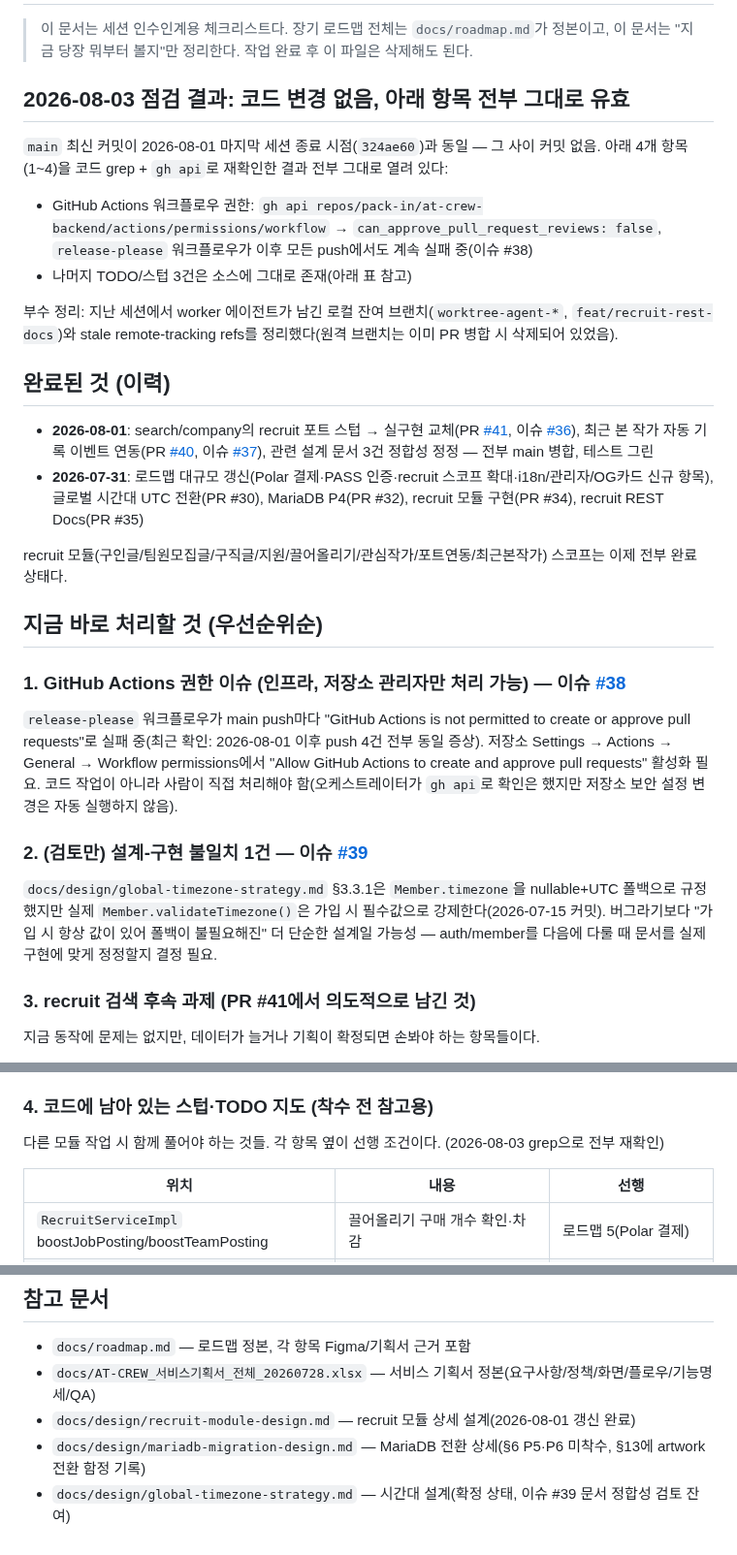
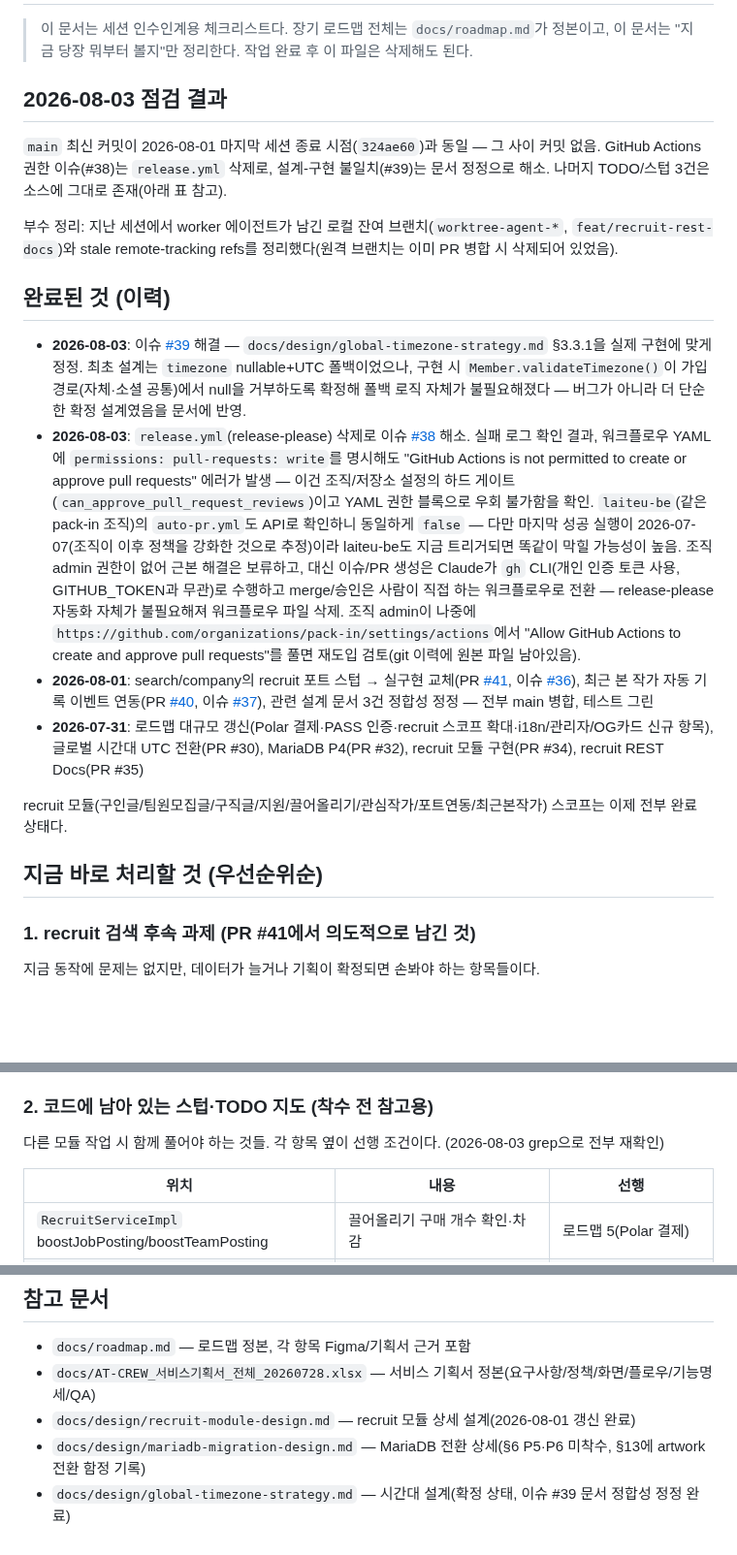
Before and after one commit to pack-in/at-crew-backend, a Markdown page: docs/NEXT_STEPS.md, 3 parts joined by grey strips. Shown at 97% size. Drawn GitHub-style; blank space fills up the shorter version.

Commit message:
docs: NEXT_STEPS 이슈 #38·#39 해결 반영
release.yml 삭제 및 timezone 문서 정정 작업을 완료 이력으로 옮기고,
남은 우선순위 항목 번호를 재정렬한다.

```diff
--- a/docs/NEXT_STEPS.md
+++ b/docs/NEXT_STEPS.md
@@ -3,19 +3,29 @@
 > 이 문서는 세션 인수인계용 체크리스트다. 장기 로드맵 전체는 `docs/roadmap.md`가 정본이고,
 > 이 문서는 "지금 당장 뭐부터 볼지"만 정리한다. 작업 완료 후 이 파일은 삭제해도 된다.
 
-## 2026-08-03 점검 결과: 코드 변경 없음, 아래 항목 전부 그대로 유효
+## 2026-08-03 점검 결과
 
 `main` 최신 커밋이 2026-08-01 마지막 세션 종료 시점(`324ae60`)과 동일 — 그 사이 커밋 없음.
-아래 4개 항목(1~4)을 코드 grep + `gh api`로 재확인한 결과 전부 그대로 열려 있다:
-- GitHub Actions 워크플로우 권한: `gh api repos/pack-in/at-crew-backend/actions/permissions/workflow` →
-  `can_approve_pull_request_reviews: false`, `release-please` 워크플로우가 이후 모든 push에서도 계속 실패 중(이슈 #38)
-- 나머지 TODO/스텁 3건은 소스에 그대로 존재(아래 표 참고)
+GitHub Actions 권한 이슈(#38)는 `release.yml` 삭제로, 설계-구현 불일치(#39)는 문서 정정으로 해소. 나머지
+TODO/스텁 3건은 소스에 그대로 존재(아래 표 참고).
 
 부수 정리: 지난 세션에서 worker 에이전트가 남긴 로컬 잔여 브랜치(`worktree-agent-*`, `feat/recruit-rest-docs`)와
 stale remote-tracking refs를 정리했다(원격 브랜치는 이미 PR 병합 시 삭제되어 있었음).
 
 ## 완료된 것 (이력)
 
+- **2026-08-03**: 이슈 [#39](https://github.com/pack-in/at-crew-backend/issues/39) 해결 — `docs/design/global-timezone-strategy.md` §3.3.1을 실제 구현에 맞게 정정. 최초 설계는 `timezone` nullable+UTC 폴백이었으나, 구현 시 `Member.validateTimezone()`이 가입 경로(자체·소셜 공통)에서 null을 거부하도록 확정해 폴백 로직 자체가 불필요해졌다 — 버그가 아니라 더 단순한 확정 설계였음을 문서에 반영.
+- **2026-08-03**: `release.yml`(release-please) 삭제로 이슈 [#38](https://github.com/pack-in/at-crew-backend/issues/38)
+  해소. 실패 로그 확인 결과, 워크플로우 YAML에 `permissions: pull-requests: write`를 명시해도
+  "GitHub Actions is not permitted to create or approve pull requests" 에러가 발생 — 이건 조직/저장소
+  설정의 하드 게이트(`can_approve_pull_request_reviews`)이고 YAML 권한 블록으로 우회 불가함을 확인.
+  `laiteu-be`(같은 pack-in 조직)의 `auto-pr.yml`도 API로 확인하니 동일하게 `false` — 다만 마지막 성공
+  실행이 2026-07-07(조직이 이후 정책을 강화한 것으로 추정)이라 laiteu-be도 지금 트리거되면 똑같이
+  막힐 가능성이 높음. 조직 admin 권한이 없어 근본 해결은 보류하고, 대신 이슈/PR 생성은 Claude가 `gh`
+  CLI(개인 인증 토큰 사용, GITHUB_TOKEN과 무관)로 수행하고 merge/승인은 사람이 직접 하는 워크플로우로
+  전환 — release-please 자동화 자체가 불필요해져 워크플로우 파일 삭제. 조직 admin이 나중에
+  `https://github.com/organizations/pack-in/settings/actions`에서 "Allow GitHub Actions to create and
+  approve pull requests"를 풀면 재도입 검토(git 이력에 원본 파일 남아있음).
 - **2026-08-01**: search/company의 recruit 포트 스텁 → 실구현 교체(PR [#41](https://github.com/pack-in/at-crew-backend/pull/41), 이슈 [#36](https://github.com/pack-in/at-crew-backend/issues/36)), 최근 본 작가 자동 기록 이벤트 연동(PR [#40](https://github.com/pack-in/at-crew-backend/pull/40), 이슈 [#37](https://github.com/pack-in/at-crew-backend/issues/37)), 관련 설계 문서 3건 정합성 정정 — 전부 main 병합, 테스트 그린
 - **2026-07-31**: 로드맵 대규모 갱신(Polar 결제·PASS 인증·recruit 스코프 확대·i18n/관리자/OG카드 신규 항목), 글로벌 시간대 UTC 전환(PR #30), MariaDB P4(PR #32), recruit 모듈 구현(PR #34), recruit REST Docs(PR #35)
 
@@ -23,20 +33,7 @@ recruit 모듈(구인글/팀원모집글/구직글/지원/끌어올리기/관심
 
 ## 지금 바로 처리할 것 (우선순위순)
 
-### 1. GitHub Actions 권한 이슈 (인프라, 저장소 관리자만 처리 가능) — 이슈 [#38](https://github.com/pack-in/at-crew-backend/issues/38)
-`release-please` 워크플로우가 main push마다 "GitHub Actions is not permitted to create or approve pull
-requests"로 실패 중(최근 확인: 2026-08-01 이후 push 4건 전부 동일 증상). 저장소 Settings → Actions →
-General → Workflow permissions에서 "Allow GitHub Actions to create and approve pull requests" 활성화
-필요. 코드 작업이 아니라 사람이 직접 처리해야 함(오케스트레이터가 `gh api`로 확인은 했지만 저장소 보안
-설정 변경은 자동 실행하지 않음).
-
-### 2. (검토만) 설계-구현 불일치 1건 — 이슈 [#39](https://github.com/pack-in/at-crew-backend/issues/39)
-`docs/design/global-timezone-strategy.md` §3.3.1은 `Member.timezone`을 nullable+UTC 폴백으로 규정했지만
-실제 `Member.validateTimezone()`은 가입 시 필수값으로 강제한다(2026-07-15 커밋). 버그라기보다 "가입 시
-항상 값이 있어 폴백이 불필요해진" 더 단순한 설계일 가능성 — auth/member를 다음에 다룰 때 문서를 실제
-구현에 맞게 정정할지 결정 필요.
-
-### 3. recruit 검색 후속 과제 (PR #41에서 의도적으로 남긴 것)
+### 1. recruit 검색 후속 과제 (PR #41에서 의도적으로 남긴 것)
 지금 동작에 문제는 없지만, 데이터가 늘거나 기획이 확정되면 손봐야 하는 항목들이다.
 
 1. **태그 정본 목록 정규화** — recruit의 `roles`/`genres`는 작성자가 입력하는 자유 문자열이고, 검색
@@ -56,7 +53,7 @@ General → Workflow permissions에서 "Allow GitHub Actions to create and appro
 5. **`CompanyInfo.hasOpenJobPosting` 조회 비용** — 기업 프로필 단건 조회마다 recruit `exists` 쿼리가
    1회 추가된다. 목록 API가 생기면 N+1이 되므로 그때 일괄 조회/캐시 검토
 
-### 4. 코드에 남아 있는 스텁·TODO 지도 (착수 전 참고용)
+### 2. 코드에 남아 있는 스텁·TODO 지도 (착수 전 참고용)
 다른 모듈 작업 시 함께 풀어야 하는 것들. 각 항목 옆이 선행 조건이다. (2026-08-03 grep으로 전부 재확인)
 
 | 위치 | 내용 | 선행 |
@@ -89,4 +86,4 @@ General → Workflow permissions에서 "Allow GitHub Actions to create and appro
 - `docs/AT-CREW_서비스기획서_전체_20260728.xlsx` — 서비스 기획서 정본(요구사항/정책/화면/플로우/기능명세/QA)
 - `docs/design/recruit-module-design.md` — recruit 모듈 상세 설계(2026-08-01 갱신 완료)
 - `docs/design/mariadb-migration-design.md` — MariaDB 전환 상세(§6 P5·P6 미착수, §13에 artwork 전환 함정 기록)
-- `docs/design/global-timezone-strategy.md` — 시간대 설계(확정 상태, 이슈 #39 문서 정합성 검토 잔여)
+- `docs/design/global-timezone-strategy.md` — 시간대 설계(확정 상태, 이슈 #39 문서 정합성 정정 완료)
```
